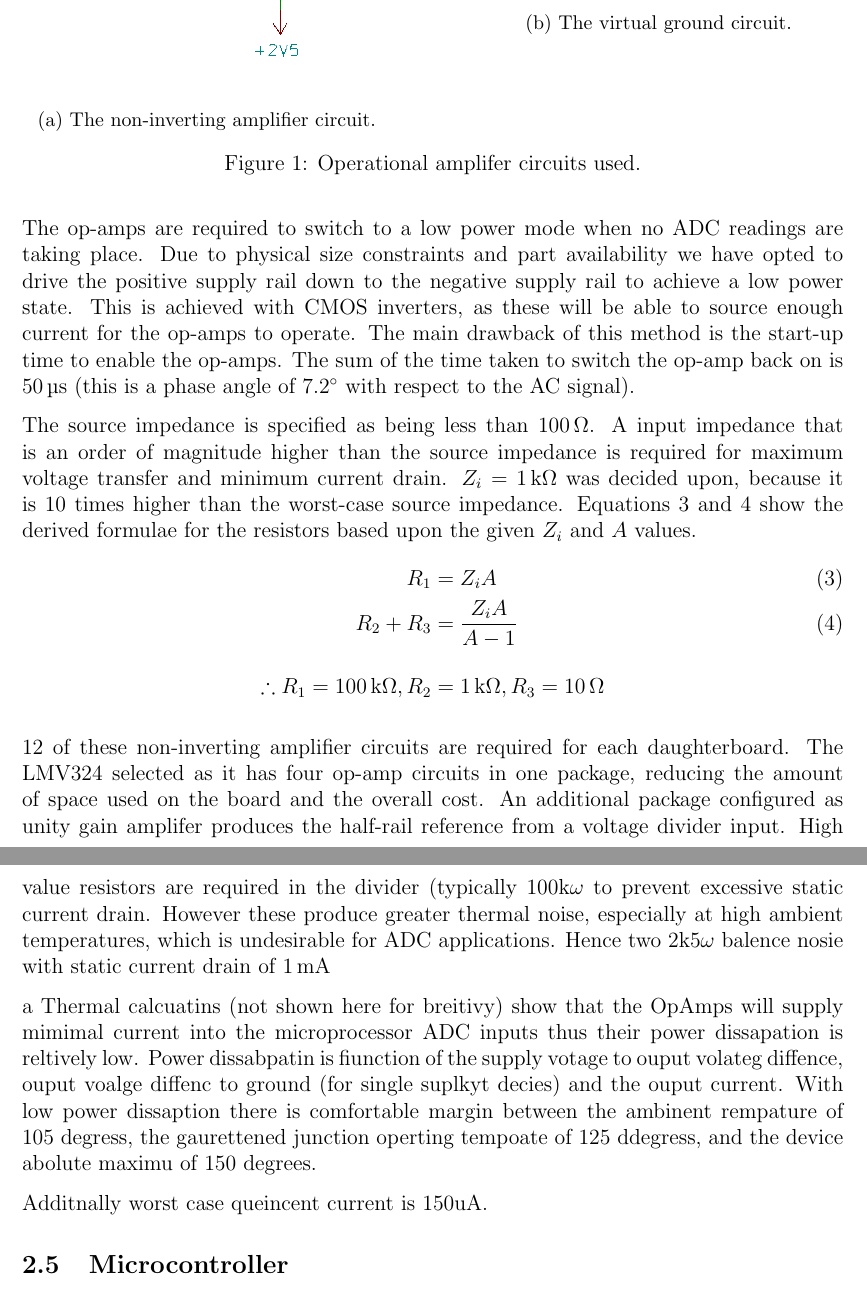
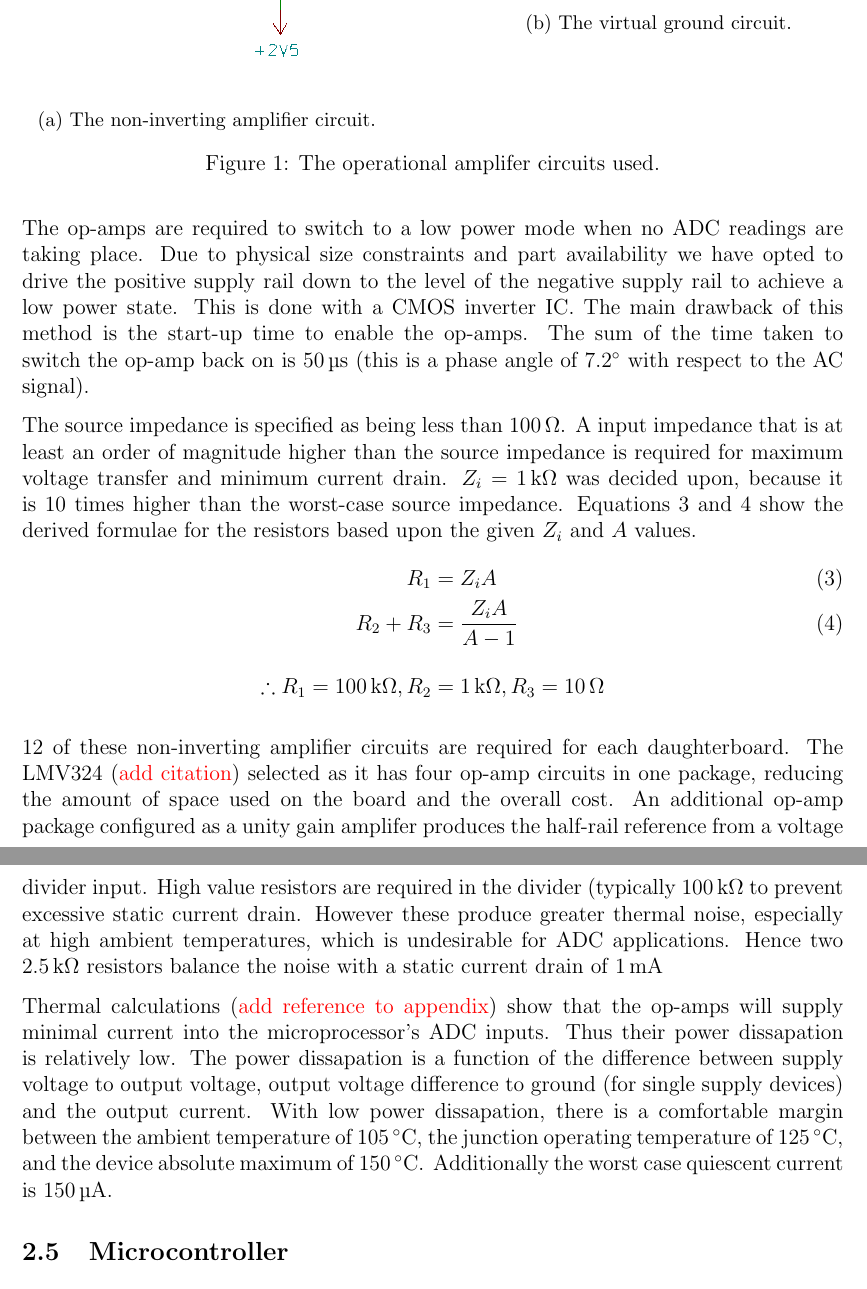
Before and after one commit to jpsheehan/ence461-assignment2, a LaTeX document (report/report.tex, which reads report/design-amplifier-stage.tex): two parts of pages 3 and 4 of 4, joined at a grey line, cut so that both start at the same text. Compiled offline with pdfLaTeX.

Commit message:
Added more words to the op-amp report.

```diff
--- a/report/design-amplifier-stage.tex
+++ b/report/design-amplifier-stage.tex
@@ -30,17 +30,17 @@ The half-rail voltage of $\SI{2.5}{\volt}$ is provided by a virtual ground op-am
 	\label{fig:half-supply}
 \end{subfigure}
 
-\caption{Operational amplifer circuits used.}
+\caption{The operational amplifer circuits used.}
 \end{figure}
 
 The op-amps are required to switch to a low power mode when no ADC readings are taking place.
-Due to physical size constraints and part availability we have opted to drive the positive supply rail down to the negative supply rail to achieve a low power state.
-This is achieved with CMOS inverters, as these will be able to source enough current for the op-amps to operate.
+Due to physical size constraints and part availability we have opted to drive the positive supply rail down to the level of the negative supply rail to achieve a low power state.
+This is done with a CMOS inverter IC.
 The main drawback of this method is the start-up time to enable the op-amps.
 The sum of the time taken to switch the op-amp back on is $\SI{50}{\micro\second}$ (this is a phase angle of $\SI{7.2}{\degree}$ with respect to the AC signal).
 
 The source impedance is specified as being less than $\SI{100}{\ohm}$.
-A input impedance that is an order of magnitude higher than the source impedance is required for maximum voltage transfer and minimum current drain.
+A input impedance that is at least an order of magnitude higher than the source impedance is required for maximum voltage transfer and minimum current drain.
 $Z_i = \SI{1}{\kilo\ohm}$ was decided upon, because it is 10 times higher than the worst-case source impedance.
 Equations \ref{eq:r1} and \ref{eq:r2} show the derived formulae for the resistors based upon the given $Z_i$ and $A$ values.
 \begin{align}
@@ -50,15 +50,14 @@ Equations \ref{eq:r1} and \ref{eq:r2} show the derived formulae for the resistor
 \end{align}
 
 12 of these non-inverting amplifier circuits are required for each daughterboard.
-The LMV324 selected as it has four op-amp circuits in one package, reducing the amount of space used on the board and the overall cost.
-An additional package configured as unity gain amplifer produces the half-rail reference from a voltage divider input.
-High value resistors are required in the divider (typically 100k$\omega$ to prevent excessive static current drain.
-However these produce greater thermal noise, especially at high ambient temperatures, which is undesirable for ADC applications. Hence two 2k5$\omega$ balence nosie with
-static current drain of $\SI{1}{\milli\ampere}$
+The LMV324 (\textcolor{red}{add citation}) selected as it has four op-amp circuits in one package, reducing the amount of space used on the board and the overall cost.
+An additional op-amp package configured as a unity gain amplifer produces the half-rail reference from a voltage divider input.
+High value resistors are required in the divider (typically $\SI{100}{\kilo\ohm}$ to prevent excessive static current drain.
+However these produce greater thermal noise, especially at high ambient temperatures, which is undesirable for ADC applications.
+Hence two $\SI{2.5}{\kilo\ohm}$ resistors balance the noise with a static current drain of $\SI{1}{\milli\ampere}$
 
-a
-Thermal calcuatins (not shown here for breitivy) show that the OpAmps will supply mimimal current into the microprocessor ADC inputs thus their power dissapation is reltively low.
-Power dissabpatin is fiunction of the supply votage to ouput volateg diffence, ouput voalge diffenc to ground (for single suplkyt decies) and the ouput current.
-With low power dissaption there is comfortable margin between the ambinent rempature of 105 degress, the gaurettened junction operting tempoate of 125 ddegress, and the device abolute maximu of 150 degrees.
-
-Additnally worst case queincent current is 150uA.
+Thermal calculations (\textcolor{red}{add reference to appendix}) show that the op-amps will supply minimal current into the microprocessor's ADC inputs.
+Thus their power dissapation is relatively low.
+The power dissapation is a function of the difference between supply voltage to output voltage, output voltage difference to ground (for single supply devices) and the output current.
+With low power dissapation, there is a comfortable margin between the ambient temperature of $\SI{105}{\degreeCelsius}$, the junction operating temperature of $\SI{125}{\degreeCelsius}$, and the device absolute maximum of $\SI{150}{\degreeCelsius}$.
+Additionally the worst case quiescent current is $\SI{150}{\micro\ampere}$.
```
